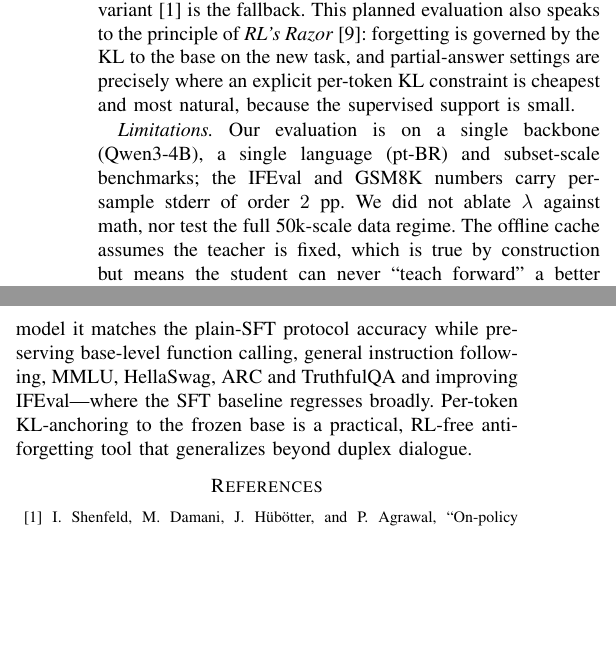
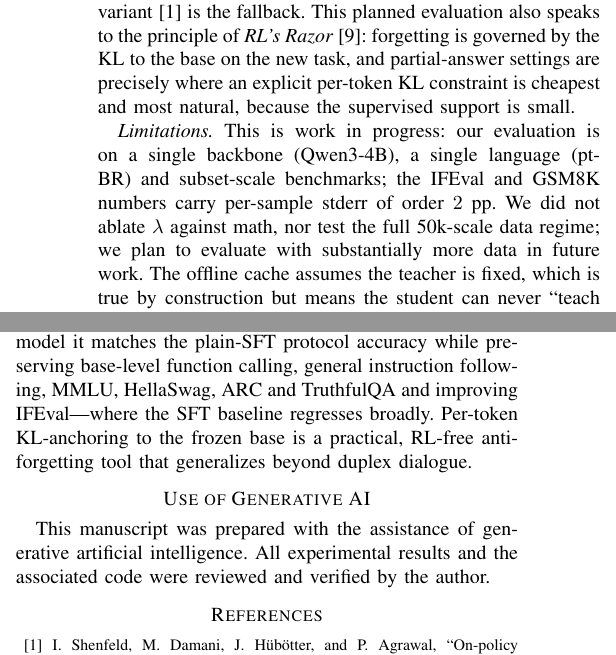
Before and after one commit to felipepenhorate/custom-duplex-cascade-pt-br, a LaTeX paper (distill/article/main.tex): two parts of the columns of page 4 of 4, joined at a grey line, cut so that both start at the same text, the shorter picture padded with empty space. Compiled offline with pdfLaTeX.

Commit message:
adding the new article version

```diff
--- a/distill/article/main.tex
+++ b/distill/article/main.tex
@@ -373,10 +373,11 @@ governed by the KL to the base on the new task, and partial-answer settings are
 precisely where an explicit per-token KL constraint is cheapest and most natural,
 because the supervised support is small.
 
-\emph{Limitations.} Our evaluation is on a single backbone (Qwen3-4B), a single
-language (pt-BR) and subset-scale benchmarks; the IFEval and GSM8K numbers carry
-per-sample stderr of order $2$ pp. We did not ablate $\lambda$ against math, nor test
-the full 50k-scale data regime. The offline cache assumes the teacher is fixed,
+\emph{Limitations.} This is work in progress: our evaluation is on a single backbone
+(Qwen3-4B), a single language (pt-BR) and subset-scale benchmarks; the IFEval and GSM8K
+numbers carry per-sample stderr of order $2$ pp. We did not ablate $\lambda$ against
+math, nor test the full 50k-scale data regime; we plan to evaluate with substantially
+more data in future work. The offline cache assumes the teacher is fixed,
 which is true by construction but means the student can never ``teach forward'' a
 better protocol---acceptable here because the tags are deterministic.
 
@@ -391,6 +392,11 @@ base-level function calling, general instruction following, MMLU, HellaSwag, ARC
 TruthfulQA and improving IFEval---where the SFT baseline regresses broadly. Per-token
 KL-anchoring to the frozen base is a practical, RL-free anti-forgetting tool that
 generalizes beyond duplex dialogue.
+
+\section*{Use of Generative AI}
+This manuscript was prepared with the assistance of generative artificial
+intelligence. All experimental results and the associated code were reviewed
+and verified by the author.
 
 \begin{thebibliography}{99}
 
```
Also changed, not shown: distill/article/main.pdf, distill/article/main.tex (2 more changed lines), 3 other files.
